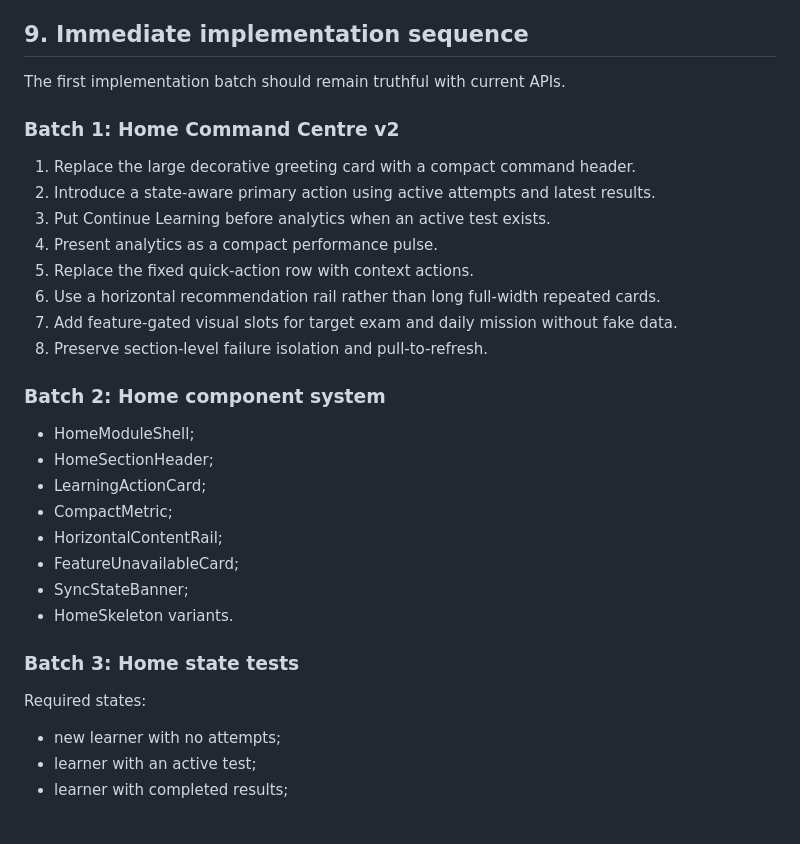
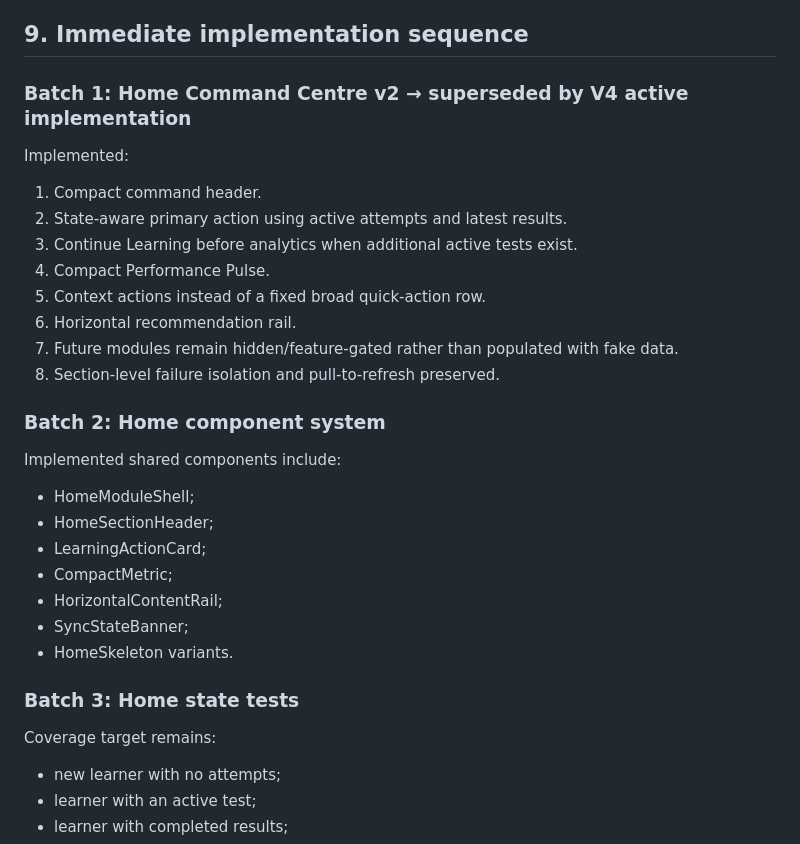
Before and after one commit to gurudhiman75-hash/examtreemobile, a Markdown page: docs/MOBILE-HOME-EXPERIENCE-ROADMAP.md, the part around one of its changes. Rendered like a GitHub page; blank space fills up the shorter version.

```diff
--- a/docs/MOBILE-HOME-EXPERIENCE-ROADMAP.md
+++ b/docs/MOBILE-HOME-EXPERIENCE-ROADMAP.md
@@ -423,33 +452,34 @@ Requires event and community services.
 
 ## 9. Immediate implementation sequence
 
-The first implementation batch should remain truthful with current APIs.
+### Batch 1: Home Command Centre v2 → superseded by V4 active implementation
 
-### Batch 1: Home Command Centre v2
+Implemented:
 
-1. Replace the large decorative greeting card with a compact command header.
-2. Introduce a state-aware primary action using active attempts and latest results.
-3. Put Continue Learning before analytics when an active test exists.
-4. Present analytics as a compact performance pulse.
-5. Replace the fixed quick-action row with context actions.
-6. Use a horizontal recommendation rail rather than long full-width repeated cards.
-7. Add feature-gated visual slots for target exam and daily mission without fake data.
-8. Preserve section-level failure isolation and pull-to-refresh.
+1. Compact command header.
+2. State-aware primary action using active attempts and latest results.
+3. Continue Learning before analytics when additional active tests exist.
+4. Compact Performance Pulse.
+5. Context actions instead of a fixed broad quick-action row.
+6. Horizontal recommendation rail.
+7. Future modules remain hidden/feature-gated rather than populated with fake data.
+8. Section-level failure isolation and pull-to-refresh preserved.
 
 ### Batch 2: Home component system
+
+Implemented shared components include:
 
 - HomeModuleShell;
 - HomeSectionHeader;
 - LearningActionCard;
 - CompactMetric;
 - HorizontalContentRail;
-- FeatureUnavailableCard;
 - SyncStateBanner;
 - HomeSkeleton variants.
 
 ### Batch 3: Home state tests
 
-Required states:
+Coverage target remains:
 
 - new learner with no attempts;
 - learner with an active test;
```
Also changed, not shown: other parts of docs/MOBILE-HOME-EXPERIENCE-ROADMAP.md (+32 -3 lines).
